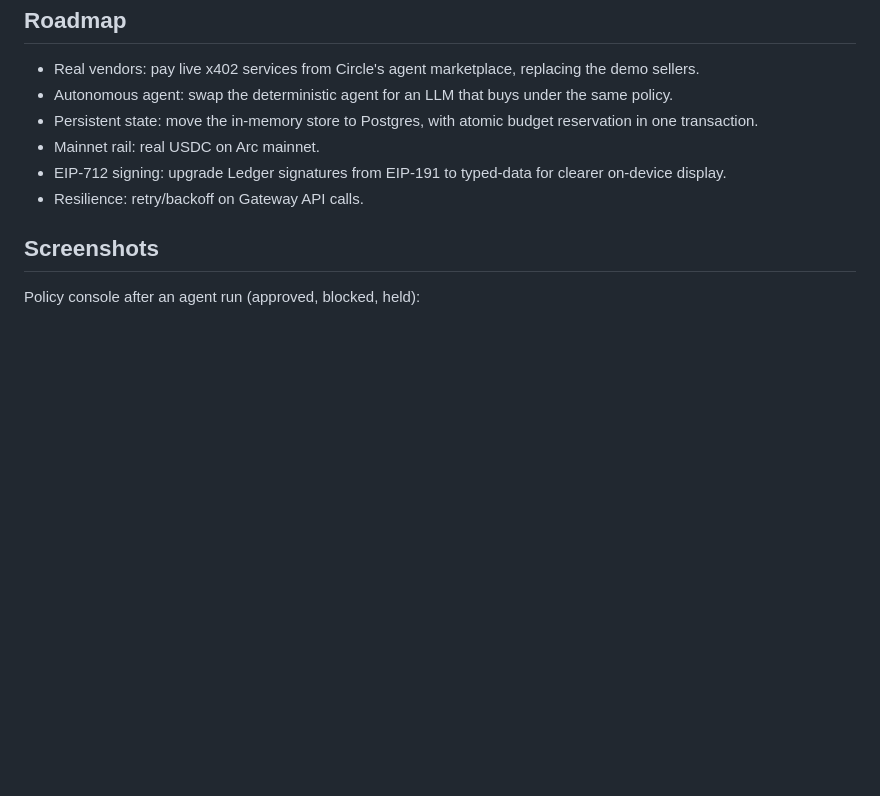
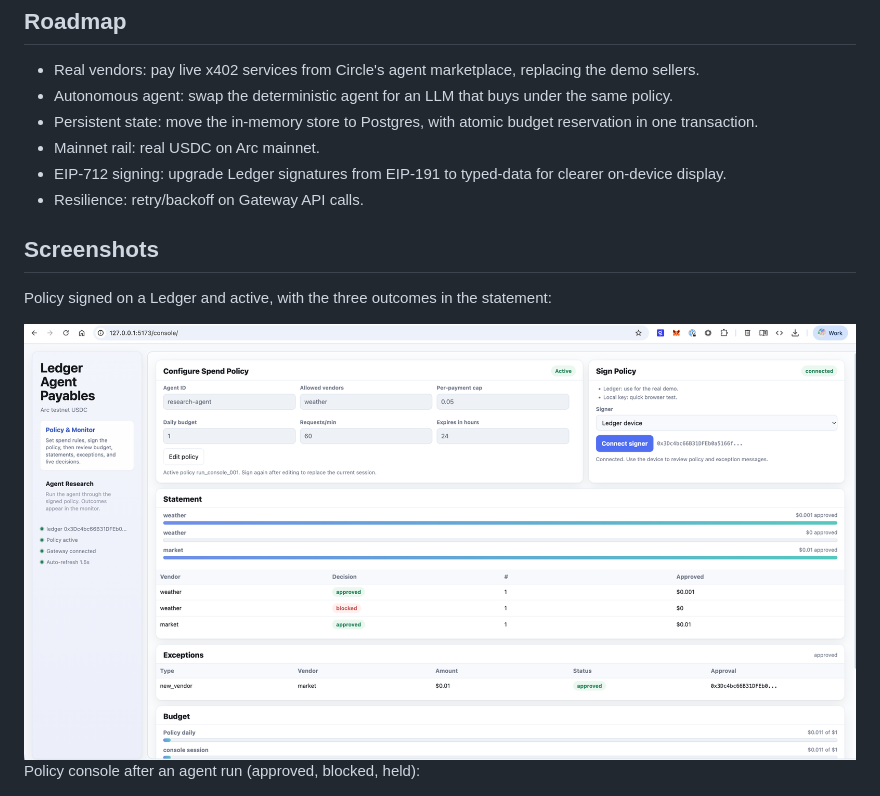
Before and after one commit to xpayables/ledger-agent-payables, a Markdown page: README.md, the part around the change. GitHub-like rendering; pictures changed too: docs/screenshots/policy-active.png (added); blank space fills up the shorter version.

Commit message:
docs: add screenshots (lead: signed policy on Ledger)

```diff
--- a/README.md
+++ b/README.md
@@ -139,6 +139,10 @@ test/       policy, gateway, signing, budget, and exception tests
 
 ## Screenshots
 
+Policy signed on a Ledger and active, with the three outcomes in the statement:
+
+<img src="docs/screenshots/policy-active.png" width="850" alt="Ledger connected, policy active, and the statement showing approved, blocked, and approved outcomes">
+
 Policy console after an agent run (approved, blocked, held):
 
 <img src="docs/screenshots/01-agent-run.png" width="850" alt="Agent run showing approved, blocked, and held outcomes">
```
